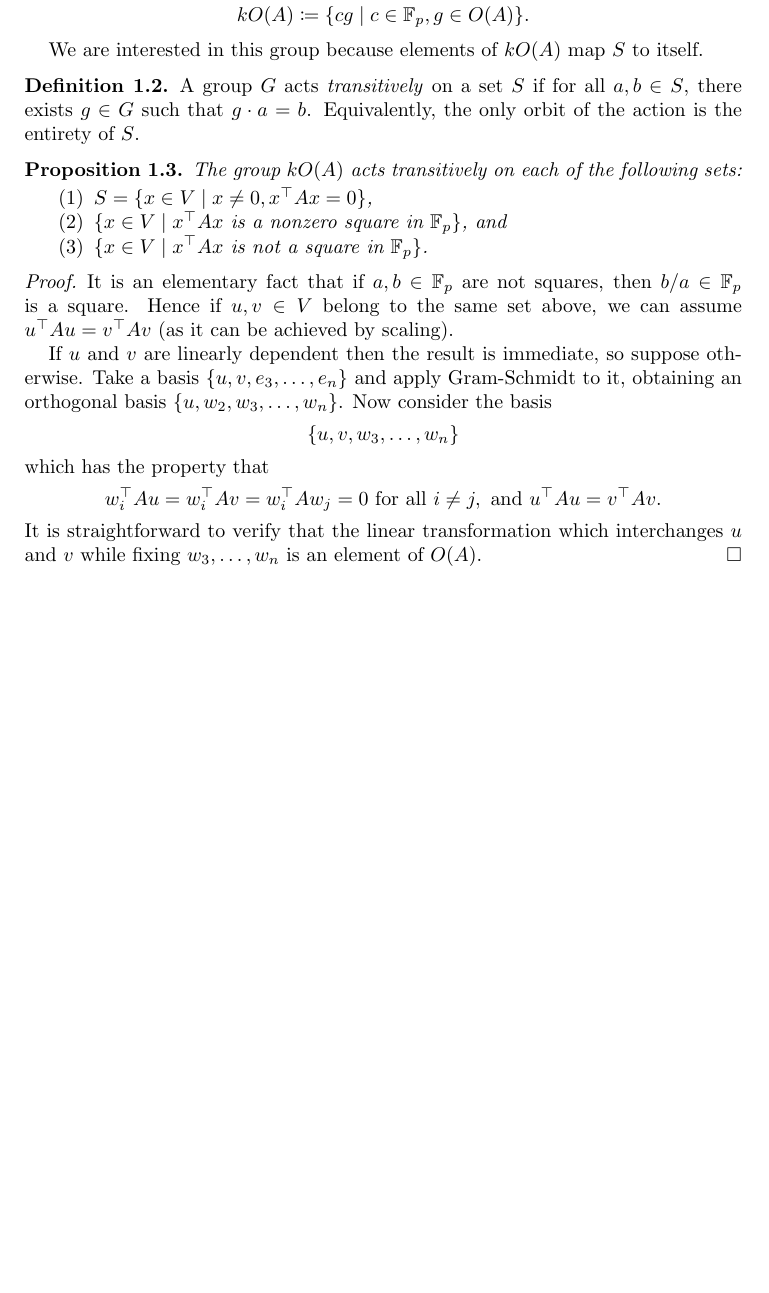
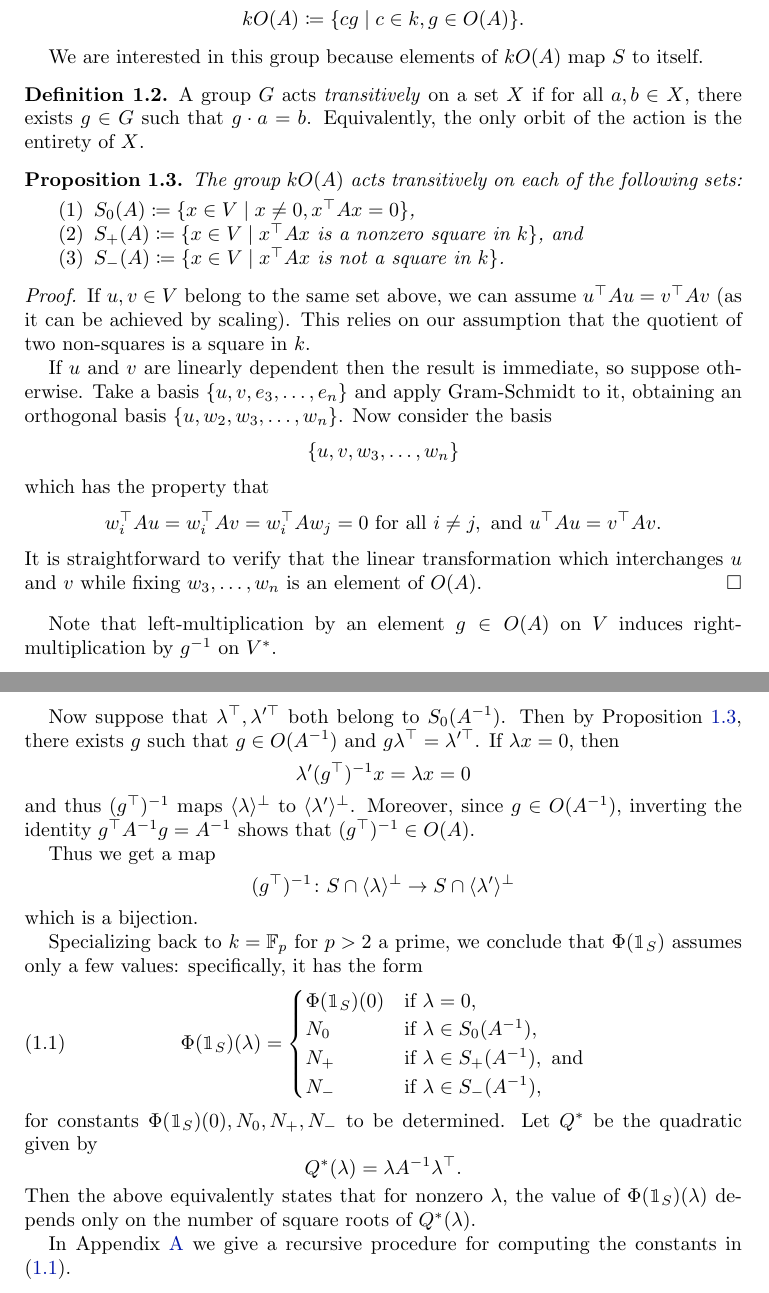
Before and after one commit to xlni/821-projects, a LaTeX paper (Fourier/main.tex, which reads Fourier/sec-part-1.tex): part of page 3 of 3 before the commit and two parts of pages 3 and 4 of 5 after it, the two joined at a grey line, cut so that both start at the same text, the shorter picture padded with empty space. Compiled offline with pdfLaTeX.

Commit message:
working on appendix a

```diff
--- a/Fourier/sec-part-1.tex
+++ b/Fourier/sec-part-1.tex
@@ -52,25 +52,25 @@ The conic $S = \{Q = 0\}$ is \emph{non-degenerate} if the matrix $A$ is invertib
 	\]
 	Also define
 	\[
-		kO(A) \coloneqq \{ cg \mid c\in \F_p, g\in O(A)\}.
+		kO(A) \coloneqq \{ cg \mid c\in k, g\in O(A)\}.
 	\]
 \end{defn}
 
 We are interested in this group because elements of $kO(A)$ map $S$ to itself.
 \begin{defn}
-	A group $G$ acts \emph{transitively} on a set $S$ if for all $a,b\in S$, there exists $g\in G$ such that $g\cdot a = b$. Equivalently, the only orbit of the action is the entirety of $S$.
+	A group $G$ acts \emph{transitively} on a set $X$ if for all $a,b\in X$, there exists $g\in G$ such that $g\cdot a = b$. Equivalently, the only orbit of the action is the entirety of $X$.
 \end{defn}
 
-\begin{prop}
+\begin{prop}\label{prop:OA-transitive-action}
 	The group $kO(A)$ acts transitively on each of the following sets:
 	\begin{enumerate}
-		\item $S = \{x \in V \mid x\neq 0, x^\top A x = 0\}$,
-		\item $\{ x\in V \mid x^\top A x \text{ is a nonzero square in } \F_p\}$, and
-		\item $\{ x\in V \mid x^\top A x \text{ is not a square in }\F_p\}$.
+		\item $S_0(A) \coloneqq \{x \in V \mid x\neq 0, x^\top A x = 0\}$,
+		\item $S_+(A) \coloneqq \{ x\in V \mid x^\top A x \text{ is a nonzero square in } k\}$, and
+		\item $S_-(A) \coloneqq \{ x\in V \mid x^\top A x \text{ is not a square in } k\}$.
 	\end{enumerate}
 \end{prop}
 \begin{proof}
-	It is an elementary fact that if $a,b\in \F_p$ are not squares, then $b/a \in \F_p$ is a square. Hence if $u,v\in V$ belong to the same set above, we can assume $u^\top A u = v^\top A v$ (as it can be achieved by scaling).
+	If $u,v\in V$ belong to the same set above, we can assume $u^\top A u = v^\top A v$ (as it can be achieved by scaling). This relies on our assumption that the quotient of two non-squares is a square in $k$.
 
 	If $u$ and $v$ are linearly dependent then the result is immediate, so suppose otherwise. Take a basis $\{u,v,e_3,\ldots,e_n\}$ and apply Gram-Schmidt to it, obtaining an orthogonal basis $\{u, w_2, w_3, \ldots,w_n\}$. Now consider the basis
 	\[
@@ -83,3 +83,34 @@ We are interested in this group because elements of $kO(A)$ map $S$ to itself.
 	\]
 	It is straightforward to verify that the linear transformation which interchanges $u$ and $v$ while fixing $w_3,\ldots,w_n$ is an element of $O(A)$.
 \end{proof}
+
+Note that left-multiplication by an element $g \in O(A)$ on $V$ induces right-multiplication by $g^{-1}$ on $V^*$.
+
+Now suppose that $\lambda^\top,\lambda'^\top$ both belong to $S_0(A^{-1})$. Then by Proposition \ref{prop:OA-transitive-action}, there exists $g$ such that $g \in O(A^{-1})$ and $g \lambda^\top = \lambda'^\top$. If $\lambda x = 0$, then
+\[
+	\lambda' (g^\top)^{-1} x = \lambda x = 0
+\]
+and thus $(g^\top)^{-1}$ maps $\langle \lambda \rangle^\bot$ to $\langle \lambda' \rangle^\bot$. Moreover, since $g \in O(A^{-1})$, inverting the identity $g^\top A^{-1} g = A^{-1}$ shows that $(g^\top)^{-1} \in O(A)$.
+
+Thus we get a map
+\[
+	(g^\top)^{-1} \colon S \cap \langle \lambda \rangle^\bot \to S \cap \langle \lambda' \rangle^\bot
+\]
+which is a bijection.
+
+Specializing back to $k=\F_p$ for $p>2$ a prime, we conclude that $\Phi(\IND_S)$ assumes only a few values: specifically, it has the form
+\begin{equation}\label{eq:FT-quadratic-constants-TBD}
+	\Phi(\IND_S)(\lambda) = \begin{cases}
+		\Phi(\IND_S)(0) & \text{if } \lambda = 0,\\
+		N_0 & \text{if } \lambda \in S_0(A^{-1}),\\
+		N_+ & \text{if } \lambda \in S_+(A^{-1}), \text{ and}\\
+		N_- & \text{if } \lambda \in S_-(A^{-1}),
+	\end{cases}
+\end{equation}
+for constants $\Phi(\IND_S)(0), N_0, N_+, N_-$ to be determined. Let $Q^*$ be the quadratic given by
+\[
+	Q^*(\lambda) = \lambda A^{-1} \lambda^\top.
+\]
+Then the above equivalently states that for nonzero $\lambda$, the value of $\Phi(\IND_S)(\lambda)$ depends only on the number of square roots of $Q^*(\lambda)$.
+
+In Appendix \ref{sec:recursion-for-quadratic-solns} we give a recursive procedure for computing the constants in \eqref{eq:FT-quadratic-constants-TBD}.
```
Also changed, not shown: Fourier/info.tex (+1 -1 lines), Fourier/main.tex (+3 -0 lines), Fourier/sec-recursion-for-quadratic-solns.tex (added, +32 -0 lines), Fourier/sec-part-1.tex (4 more changed lines).
